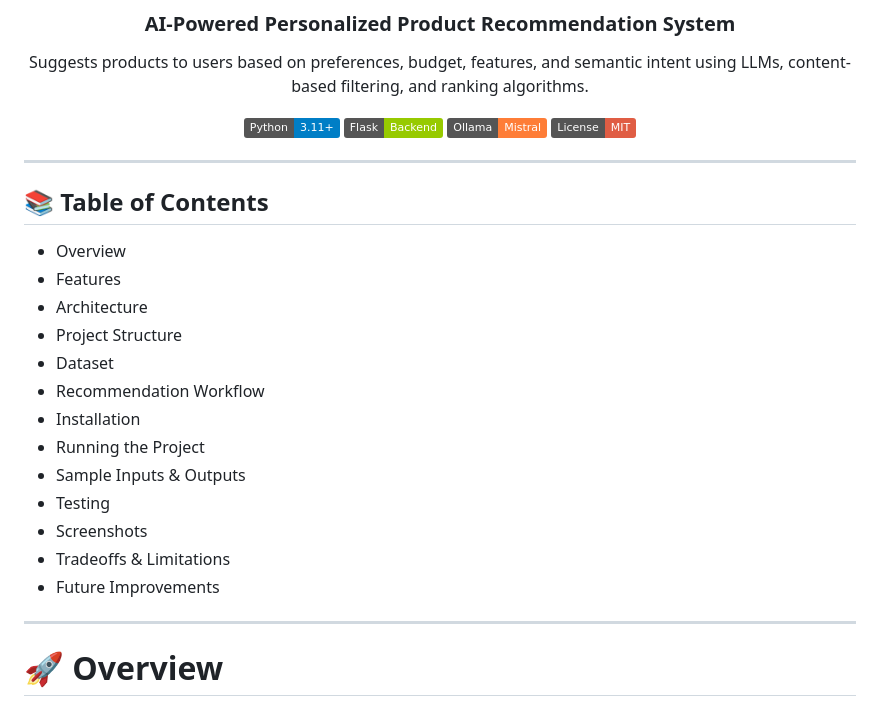
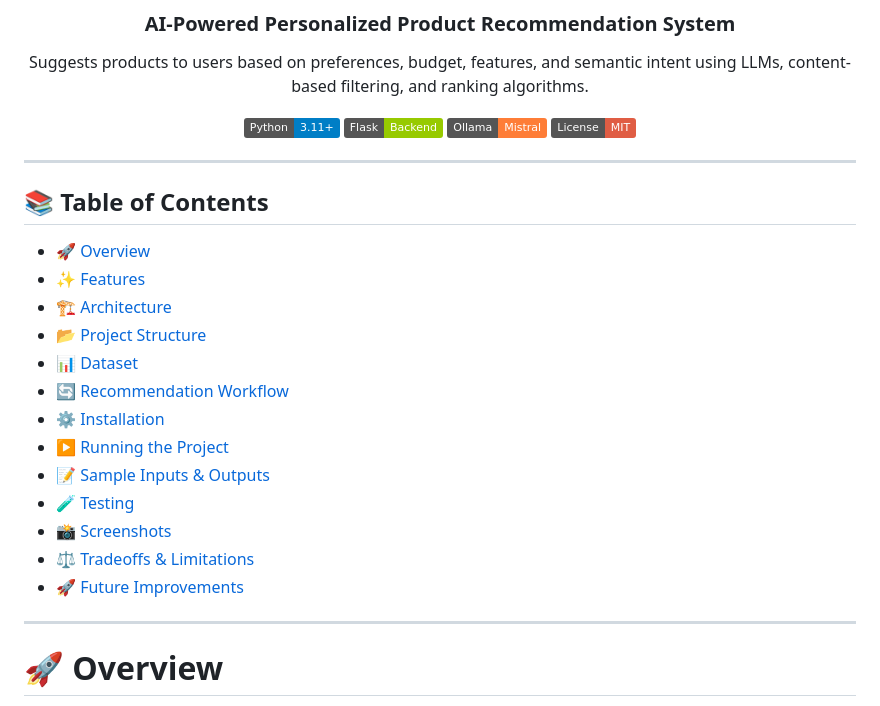
Before and after one commit to Charlie98angargatti/Product_Recommendation_Agent, a Markdown page: README.md, the part around the change. Rendered like a GitHub page; badges without logos.

```diff
--- a/README.md
+++ b/README.md
@@ -14,21 +14,22 @@ Suggests products to users based on preferences, budget, features, and semantic
 </div>
 
 ---
+
 ## 📚 Table of Contents
 
-- Overview
-- Features
-- Architecture
-- Project Structure
-- Dataset
-- Recommendation Workflow
-- Installation
-- Running the Project
-- Sample Inputs & Outputs
-- Testing
-- Screenshots
-- Tradeoffs & Limitations
-- Future Improvements
+- [🚀 Overview](#overview)
+- [✨ Features](#features)
+- [🏗️ Architecture](#architecture)
+- [📂 Project Structure](#project-structure)
+- [📊 Dataset](#dataset)
+- [🔄 Recommendation Workflow](#recommendation-workflow)
+- [⚙️ Installation](#installation)
+- [▶️ Running the Project](#running-the-project)
+- [📝 Sample Inputs & Outputs](#sample-inputs--outputs)
+- [🧪 Testing](#testing)
+- [📸 Screenshots](#screenshots)
+- [⚖️ Tradeoffs & Limitations](#tradeoffs--limitations)
+- [🚀 Future Improvements](#future-improvements)
 
 ---
 
```
